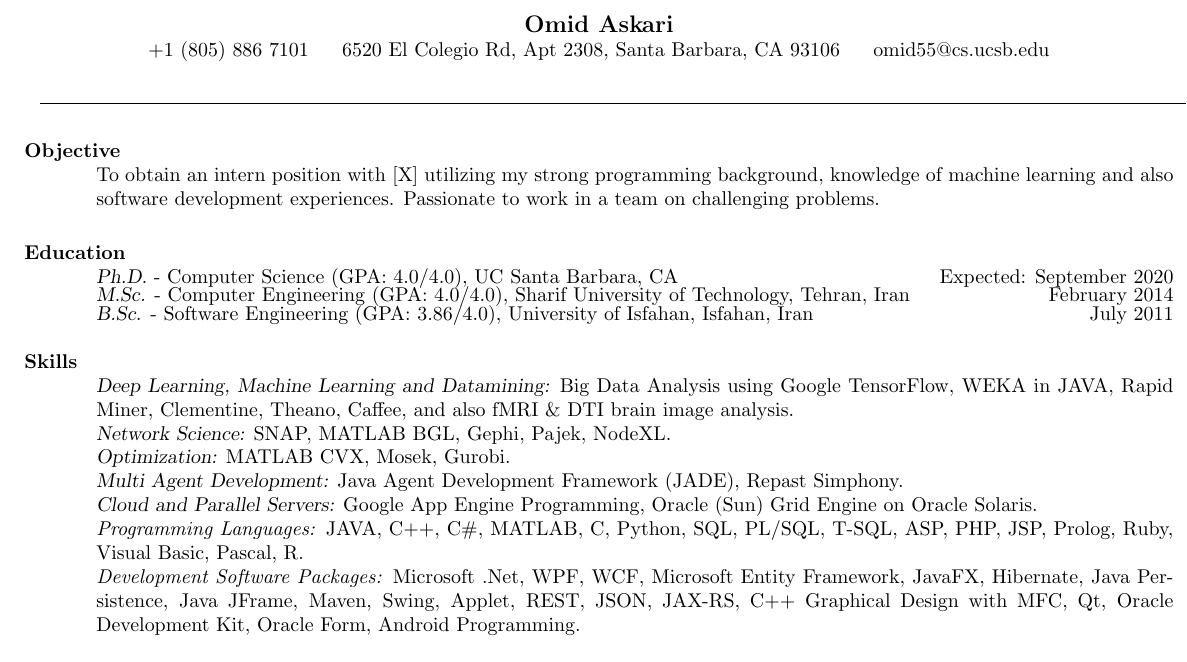
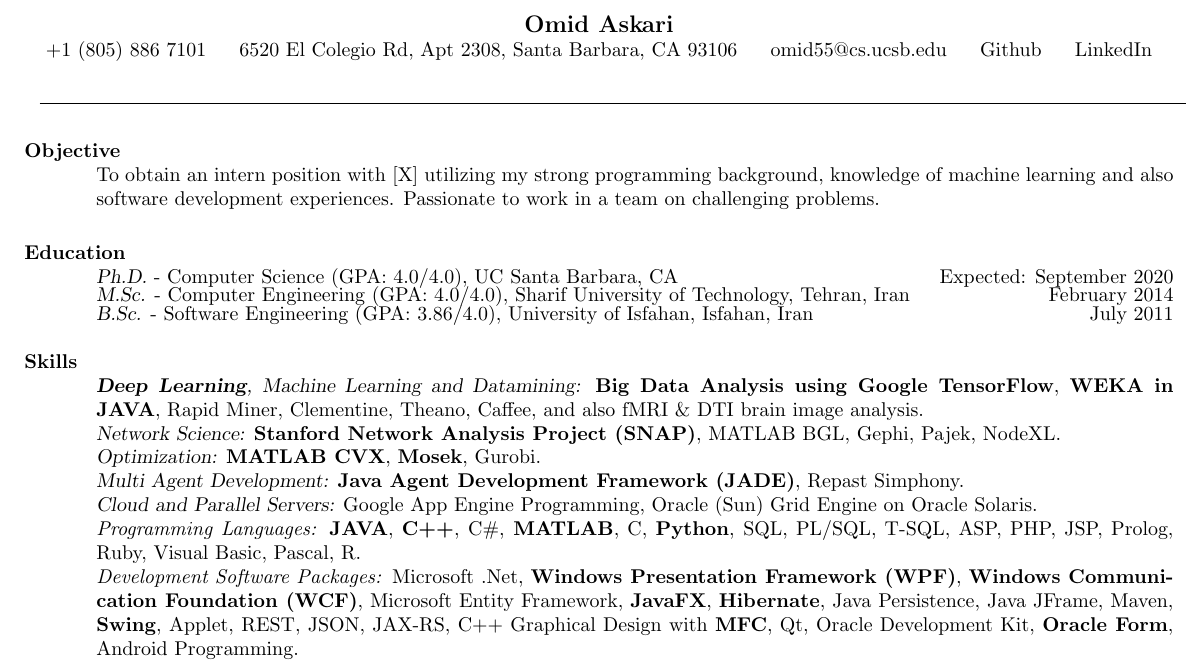
Before and after one commit to omid55/resume, a LaTeX CV (Omid_Askari_résumé.tex): part of page 1 of 2, cut so that both start at the same text. Compiled offline with pdfLaTeX.

Commit message:
websites added

```diff
--- a/Omid_Askari_résumé.tex
+++ b/Omid_Askari_résumé.tex
@@ -25,7 +25,7 @@
 	\longtrue     % Long Version or Short one
 
 	\name{Omid Askari}
-	\address{+1 (805) 886 7101 ~~~ 6520 El Colegio Rd, Apt 2308, Santa Barbara, CA 93106 ~~~ \href{mailto:omid55@cs.ucsb.edu}{omid55@cs.ucsb.edu}}
+	\address{+1 (805) 886 7101 ~~~ 6520 El Colegio Rd, Apt 2308, Santa Barbara, CA 93106 ~~~ \href{mailto:omid55@cs.ucsb.edu}{omid55@cs.ucsb.edu} ~~~ \href{https://github.com/omid55/}{Github} ~~~ \href{https://www.linkedin.com/in/omid-askarisichani-07bb5230}{LinkedIn}}
 	\begin{resume}
 		\noindent\makebox[\linewidth]{\rule{\paperwidth}{0.4pt}}
 
@@ -47,11 +47,11 @@
 		% 				SKILLS
 		% --------------------------------------------------------
 		\section{Skills}
-		{\sl Deep Learning, Machine Learning and Datamining: }Big Data Analysis using Google TensorFlow, WEKA in JAVA, Rapid Miner, Clementine, Theano, Caffee, and also fMRI \& DTI brain image analysis.\\
-		{\sl Network Science: }SNAP, MATLAB BGL, Gephi, Pajek, NodeXL.\\
-		{\sl Optimization: }MATLAB CVX, Mosek, Gurobi.\\
-		{\sl Multi Agent Development: }Java Agent Development Framework (JADE), Repast Simphony.\\
+		{\sl \textbf{Deep Learning}, Machine Learning and Datamining: }\textbf{Big Data Analysis using Google TensorFlow}, \textbf{WEKA in JAVA}, Rapid Miner, Clementine, Theano, Caffee, and also fMRI \& DTI brain image analysis.\\
+		{\sl Network Science: }\textbf{Stanford Network Analysis Project (SNAP)}, MATLAB BGL, Gephi, Pajek, NodeXL.\\
+		{\sl Optimization: }\textbf{MATLAB CVX}, \textbf{Mosek}, Gurobi.\\
+		{\sl Multi Agent Development: }\textbf{Java Agent Development Framework (JADE)}, Repast Simphony.\\
 		{\sl Cloud and Parallel Servers: }Google App Engine Programming, Oracle (Sun) Grid Engine on Oracle Solaris.\\
-		\textit{Programming Languages: }JAVA, C++, C\#, MATLAB, C, Python, SQL, PL/SQL, T-SQL, ASP, PHP, JSP, Prolog, Ruby, Visual Basic, Pascal, R.\\
-		\textit{Development Software Packages: }Microsoft .Net, WPF, WCF, Microsoft Entity Framework, JavaFX, Hibernate, Java Persistence, Java JFrame, Maven, Swing, Applet, REST, JSON, JAX-RS, C++ Graphical Design with MFC, Qt, Oracle Development Kit, Oracle Form, Android Programming.\\
+		\textit{Programming Languages: }\textbf{JAVA}, \textbf{C++}, C\#, \textbf{MATLAB}, C, \textbf{Python}, SQL, PL/SQL, T-SQL, ASP, PHP, JSP, Prolog, Ruby, Visual Basic, Pascal, R.\\
+		\textit{Development Software Packages: }Microsoft .Net, \textbf{Windows Presentation Framework (WPF)}, \textbf{Windows Communication Foundation (WCF)}, Microsoft Entity Framework, \textbf{JavaFX}, \textbf{Hibernate}, Java Persistence, Java JFrame, Maven, \textbf{Swing}, Applet, REST, JSON, JAX-RS, C++ Graphical Design with \textbf{MFC}, Qt, Oracle Development Kit, \textbf{Oracle Form}, Android Programming.\\
 		\textit{Programming Paradigms: }Object-Oriented Programming, Agent-Oriented Programming, Service-Oriented Programming.\\
```
Also changed, not shown: Omid_Askari_résumé.pdf, Omid_Askari_résumé.tex (6 more changed lines), 2 other files.
